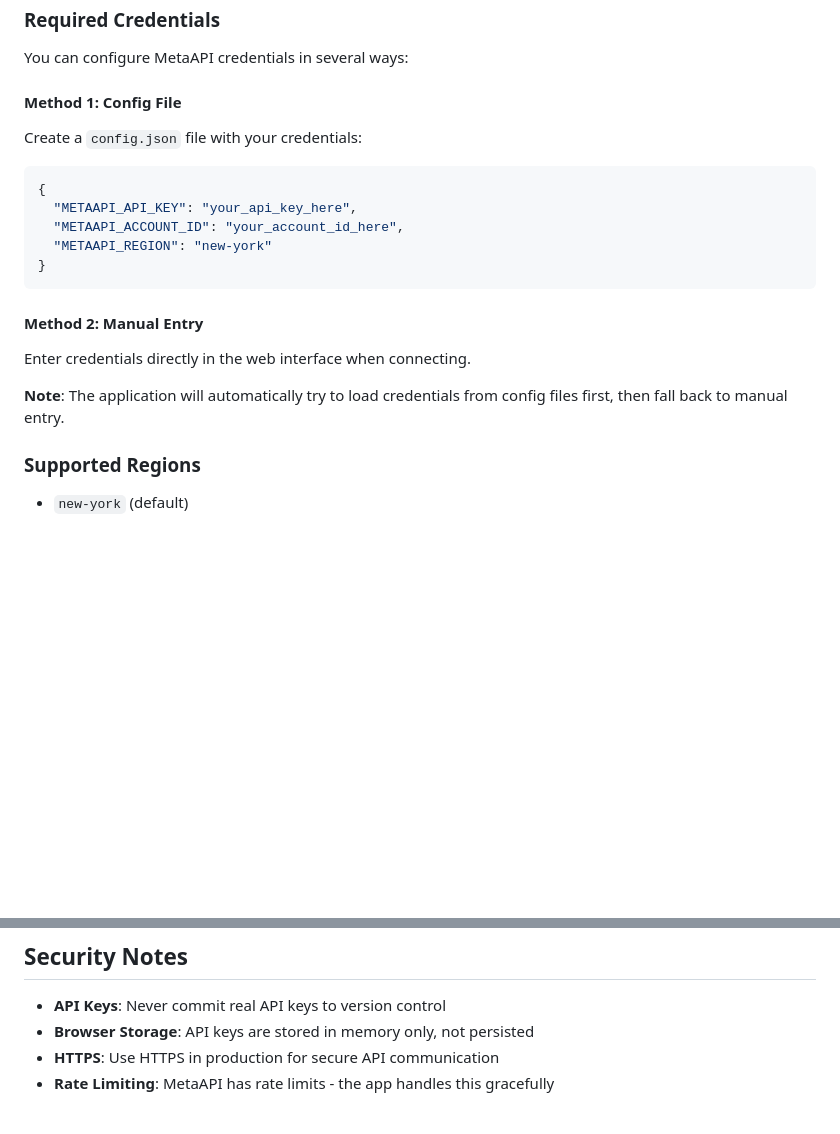
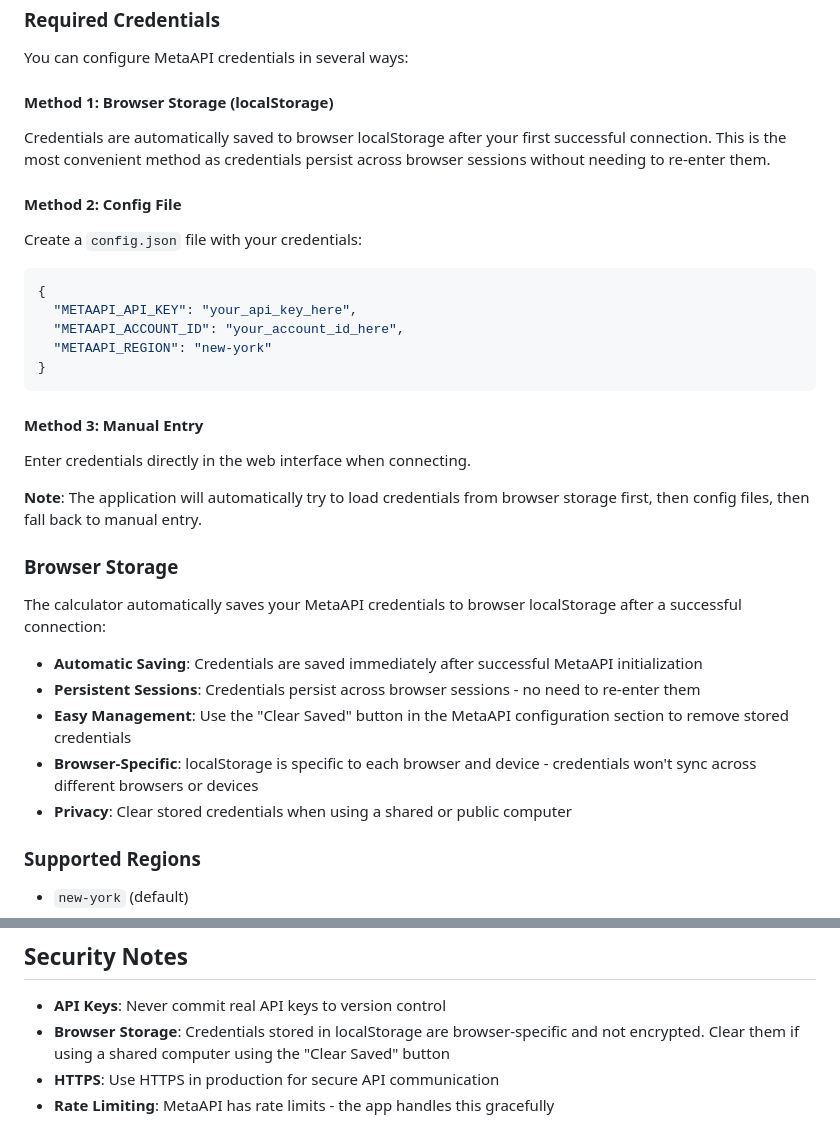
Before and after one commit to lfontanez/forex-psc, a Markdown page: README.md, 2 parts joined by grey strips. Drawn GitHub-style; blank space fills up the shorter version.

Commit message:
docs: update README to document browser localStorage for MetaAPI credentials
Co-authored-by: aider (anthropic/claude-sonnet-4-5-20250929) <aider@aider.chat>

````diff
--- a/README.md
+++ b/README.md
@@ -41,7 +41,10 @@ A professional web-based calculator that helps traders determine optimal positio
 
 You can configure MetaAPI credentials in several ways:
 
-#### Method 1: Config File
+#### Method 1: Browser Storage (localStorage)
+Credentials are automatically saved to browser localStorage after your first successful connection. This is the most convenient method as credentials persist across browser sessions without needing to re-enter them.
+
+#### Method 2: Config File
 Create a `config.json` file with your credentials:
 
 ```json
@@ -52,10 +55,20 @@ Create a `config.json` file with your credentials:
 }
 ```
 
-#### Method 2: Manual Entry
+#### Method 3: Manual Entry
 Enter credentials directly in the web interface when connecting.
 
-**Note**: The application will automatically try to load credentials from config files first, then fall back to manual entry.
+**Note**: The application will automatically try to load credentials from browser storage first, then config files, then fall back to manual entry.
+
+### Browser Storage
+
+The calculator automatically saves your MetaAPI credentials to browser localStorage after a successful connection:
+
+- **Automatic Saving**: Credentials are saved immediately after successful MetaAPI initialization
+- **Persistent Sessions**: Credentials persist across browser sessions - no need to re-enter them
+- **Easy Management**: Use the "Clear Saved" button in the MetaAPI configuration section to remove stored credentials
+- **Browser-Specific**: localStorage is specific to each browser and device - credentials won't sync across different browsers or devices
+- **Privacy**: Clear stored credentials when using a shared or public computer
 
 ### Supported Regions
 - `new-york` (default)
@@ -193,7 +206,7 @@ npm run build         # Copy SDK files to lib directory
 ## Security Notes
 
 - **API Keys**: Never commit real API keys to version control
-- **Browser Storage**: API keys are stored in memory only, not persisted
+- **Browser Storage**: Credentials stored in localStorage are browser-specific and not encrypted. Clear them if using a shared computer using the "Clear Saved" button
 - **HTTPS**: Use HTTPS in production for secure API communication
 - **Rate Limiting**: MetaAPI has rate limits - the app handles this gracefully
 
````
